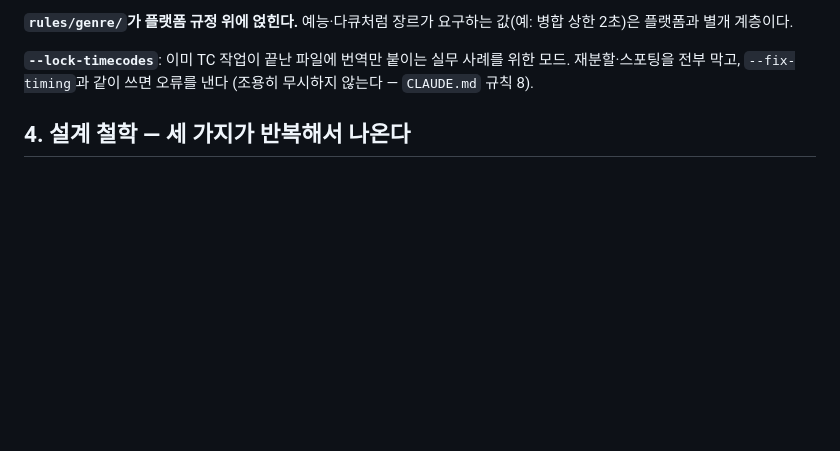
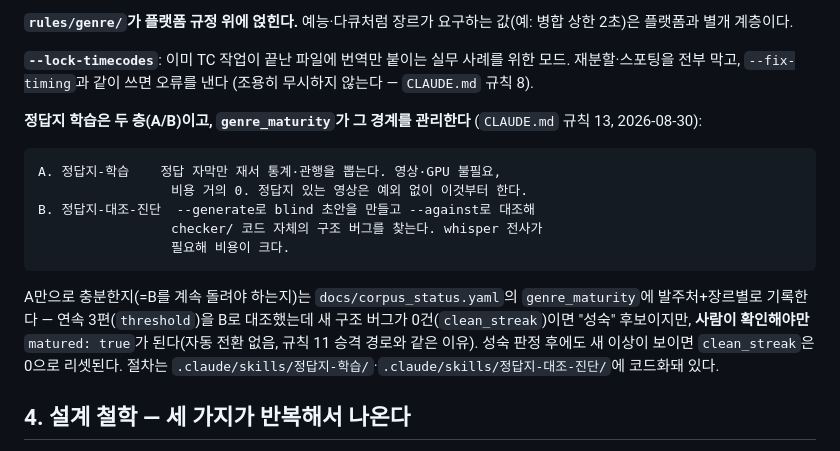
Before and after one commit to tigermorning/subtitle-tc-generator, a Markdown page: docs/HANDOFF.md, the part around the change. Drawn GitHub-style; blank space fills up the shorter version.

Commit message:
HANDOFF.md에 정답지 학습 A/B 층과 genre_maturity 경계 관리를 문서화한다
규칙13의 A(정답지-학습)/B(정답지-대조-진단) 구분과, docs/corpus_status.yaml의
genre_maturity가 언제 B를 계속 돌려야 하는지 관리하는 방식을 3절에 추가한다.

Co-Authored-By: Claude Sonnet 5 <noreply@anthropic.com>

````diff
--- a/docs/HANDOFF.md
+++ b/docs/HANDOFF.md
@@ -59,6 +59,25 @@ rules/learned/<플랫폼>/ 정답 자막에서 관측한 값. source.origin: lea
 **`--lock-timecodes`**: 이미 TC 작업이 끝난 파일에 번역만 붙이는 실무 사례를
 위한 모드. 재분할·스포팅을 전부 막고, `--fix-timing`과 같이 쓰면 오류를 낸다
 (조용히 무시하지 않는다 — `CLAUDE.md` 규칙 8).
+
+**정답지 학습은 두 층(A/B)이고, `genre_maturity`가 그 경계를 관리한다**
+(`CLAUDE.md` 규칙 13, 2026-08-30):
+
+```
+A. 정답지-학습    정답 자막만 재서 통계·관행을 뽑는다. 영상·GPU 불필요,
+                 비용 거의 0. 정답지 있는 영상은 예외 없이 이것부터 한다.
+B. 정답지-대조-진단  --generate로 blind 초안을 만들고 --against로 대조해
+                 checker/ 코드 자체의 구조 버그를 찾는다. whisper 전사가
+                 필요해 비용이 크다.
+```
+
+A만으로 충분한지(=B를 계속 돌려야 하는지)는 `docs/corpus_status.yaml`의
+`genre_maturity`에 발주처+장르별로 기록한다 — 연속 3편(`threshold`)을 B로
+대조했는데 새 구조 버그가 0건(`clean_streak`)이면 "성숙" 후보이지만,
+**사람이 확인해야만** `matured: true`가 된다(자동 전환 없음, 규칙 11 승격
+경로와 같은 이유). 성숙 판정 후에도 새 이상이 보이면 `clean_streak`은 0으로
+리셋된다. 절차는 `.claude/skills/정답지-학습/`·`.claude/skills/정답지-대조-진단/`에
+코드화돼 있다.
 
 ## 4. 설계 철학 — 세 가지가 반복해서 나온다
 
````
